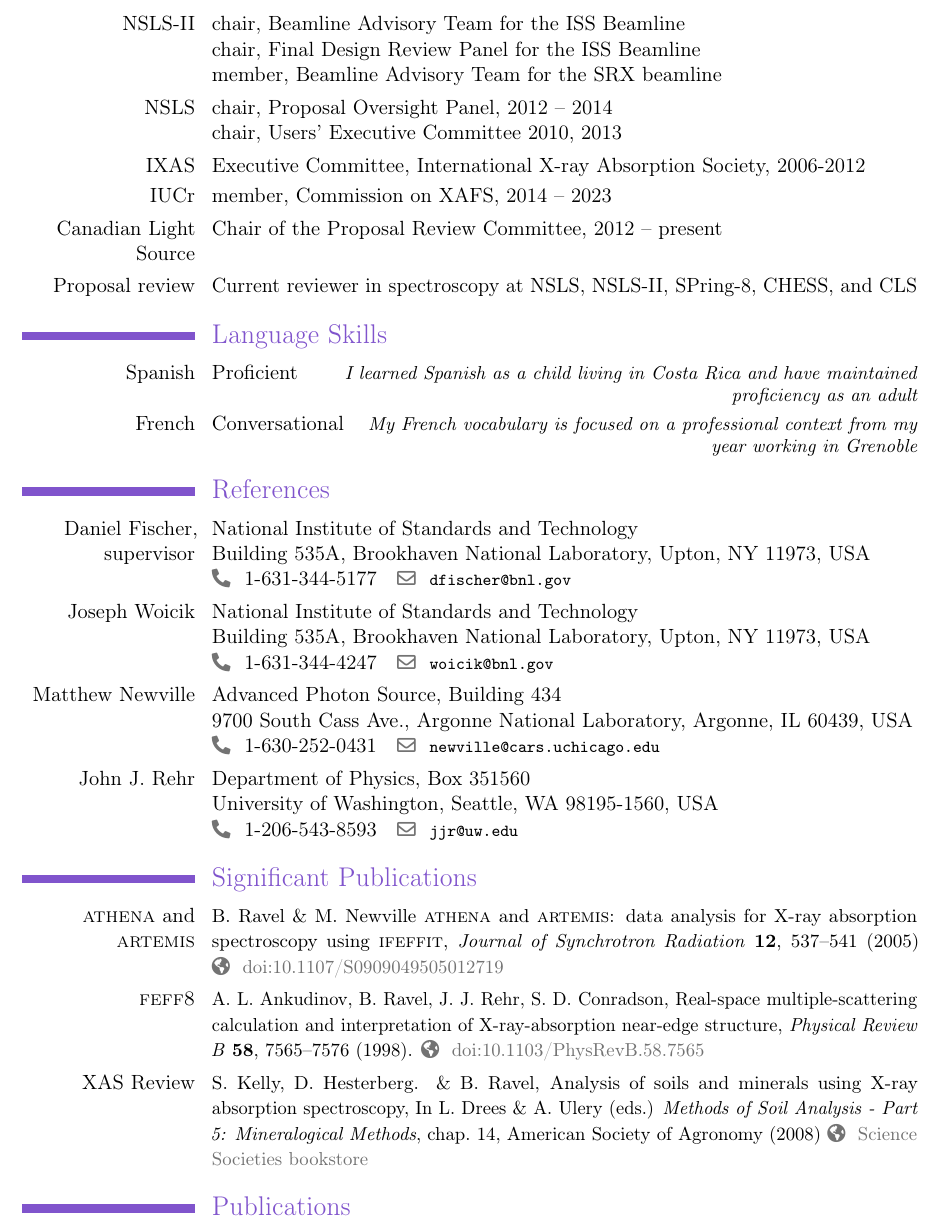
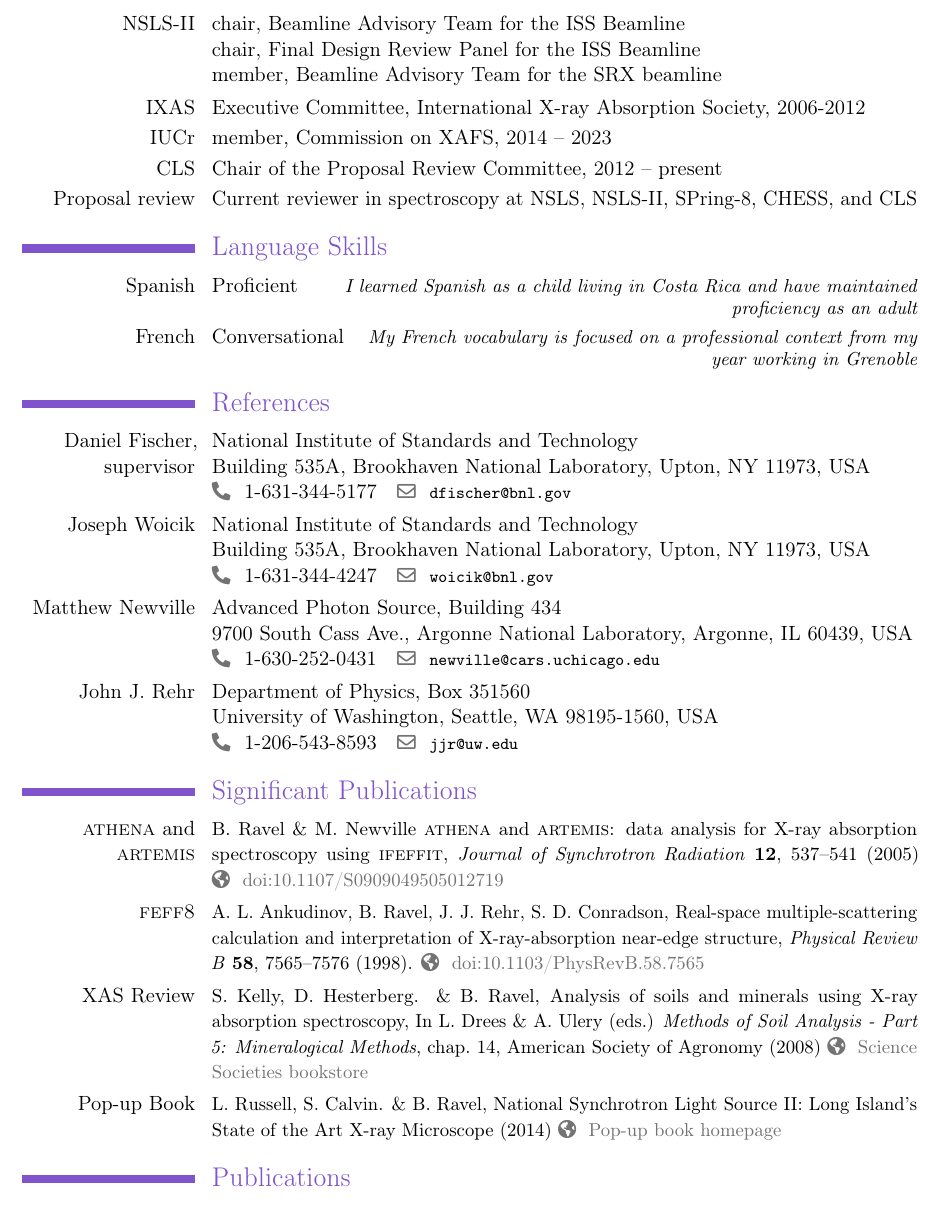
Before and after one commit to bruceravel/My-CV, a LaTeX CV (cv.tex): part of page 4 of 11, cut so that both start at the same text. Compiled offline with pdfLaTeX.

Commit message:
update references and service

```diff
--- a/cv.tex
+++ b/cv.tex
@@ -247,12 +247,12 @@ Research Project: XAFS Studies of Half-Metallic Heusler Alloys
   Beamline\newline{} chair, Final Design Review Panel for the ISS
   Beamline\newline{} member, Beamline Advisory Team for the SRX
   beamline}%
-\cvline{NSLS}{chair, Proposal Oversight Panel, 2012 --
-  2014\newline{} chair, Users' Executive Committee 2010, 2013}%
+% \cvline{NSLS}{chair, Proposal Oversight Panel, 2012 --
+%   2014\newline{} chair, Users' Executive Committee 2010, 2013}%
 \cvline{IXAS}{Executive Committee, International X-ray
   Absorption Society, 2006-2012}%
 \cvline{IUCr}{member, Commission on XAFS, 2014 -- 2023}
-\cvline{Canadian Light Source}{Chair of the Proposal Review Committee,
+\cvline{CLS}{Chair of the Proposal Review Committee,
   2012 -- present}%
 \cvline{Proposal review}{Current reviewer in spectroscopy at NSLS,
   NSLS-II, SPring-8, CHESS, and CLS}
@@ -329,6 +329,13 @@ Research Project: XAFS Studies of Half-Metallic Heusler Alloys
   \href{https://portal.sciencesocieties.org/Purchase/ProductDetail.aspx?Product_code=802f0511-76f0-dc11-b6b8-0013210e308c}
   {\color{color2}\homepagesymbol~Science Societies bookstore}}
 
+\cvline{Pop-up Book}%
+{\small L.\ Russell,\ S. Calvin. \& B.\ Ravel, National Synchrotron
+  Light Source II: Long Island's State of the Art X-ray Microscope
+  (2014)
+  \href{http://bruceravel.github.io/synchrotron_pop_up_book/}
+  {\color{color2}\homepagesymbol~Pop-up book homepage}}
+
 
 
 \nocite{*}
```
Also changed, not shown: allmine.bib (+3 -3 lines).
